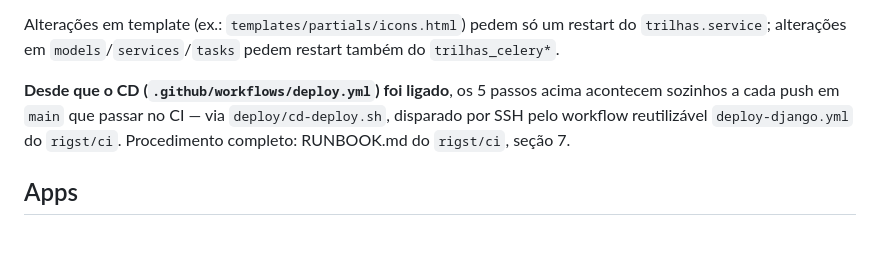
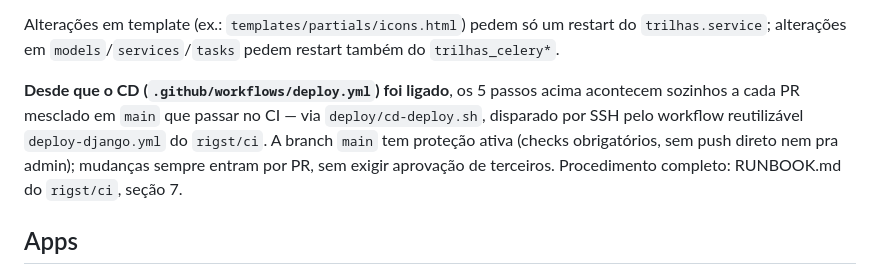
Before and after one commit to rigst/sistema_trilhas, a Markdown page: README.md, the part around the change. Rendered like a GitHub page; blank space fills up the shorter version.

Commit message:
docs: atualiza deploy contínuo pra refletir a proteção de branch

```diff
--- a/README.md
+++ b/README.md
@@ -120,9 +120,11 @@ Alterações em template (ex.: `templates/partials/icons.html`) pedem só um res
 `trilhas_celery*`.
 
 **Desde que o CD (`.github/workflows/deploy.yml`) foi ligado**, os 5 passos
-acima acontecem sozinhos a cada push em `main` que passar no CI — via
+acima acontecem sozinhos a cada PR mesclado em `main` que passar no CI — via
 `deploy/cd-deploy.sh`, disparado por SSH pelo workflow reutilizável
-`deploy-django.yml` do `rigst/ci`. Procedimento completo: RUNBOOK.md do
+`deploy-django.yml` do `rigst/ci`. A branch `main` tem proteção ativa (checks
+obrigatórios, sem push direto nem pra admin); mudanças sempre entram por PR,
+sem exigir aprovação de terceiros. Procedimento completo: RUNBOOK.md do
 `rigst/ci`, seção 7.
 
 ## Apps
```
